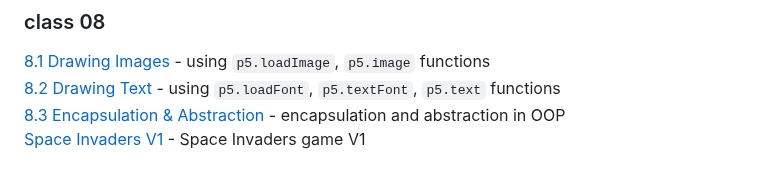
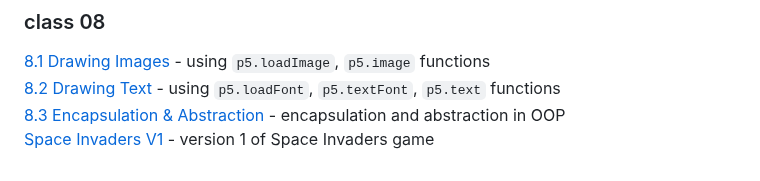
Before and after one commit to pa-nik/SP23-HSCI-234, a Markdown page: README.md, the part around the change. Drawn GitHub-style.

```diff
--- a/README.md
+++ b/README.md
@@ -82,4 +82,4 @@ Examples below can be viewed and run on GitHub Pages at:
 [8.1 Drawing Images](class08/8.1-drawing-images) - using `p5.loadImage`, `p5.image` functions
 [8.2 Drawing Text](class08/8.2-drawing-text) - using `p5.loadFont`, `p5.textFont`, `p5.text` functions
 [8.3 Encapsulation & Abstraction](class08/8.3-encapsulation-abstraction) - encapsulation and abstraction in OOP
-[Space Invaders V1](class08/space-invaders-v1) - Space Invaders game V1
+[Space Invaders V1](class08/space-invaders-v1) - version 1 of Space Invaders game
```
